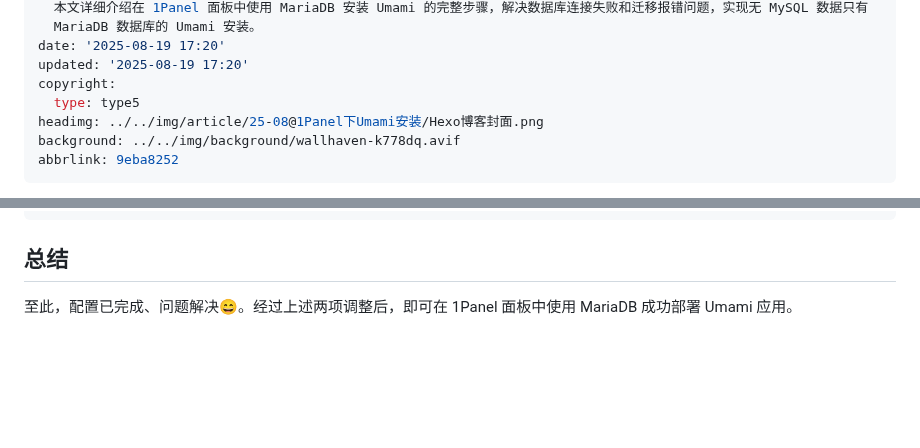
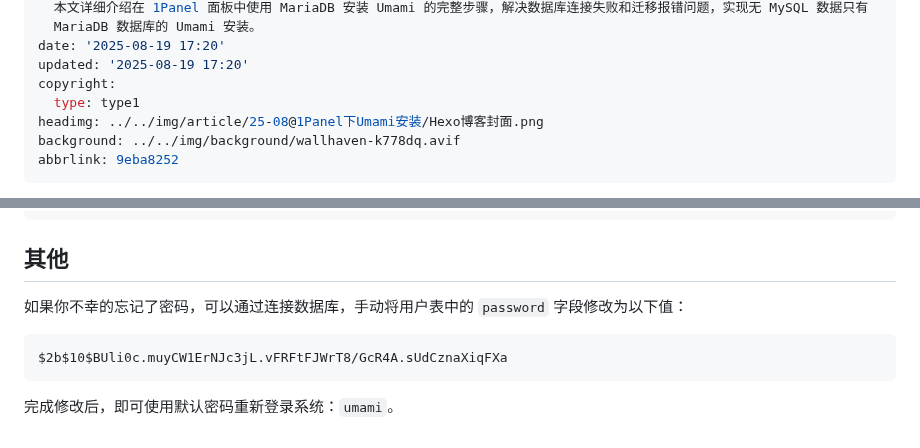
Before and after one commit to inkss/markdown, a Markdown page: Hexo/2025/25-08@1Panel下Umami安装.md, 2 parts joined by grey strips. Drawn GitHub-style; blank space fills up the shorter version.

Commit message:
更新 Umami 安装文档，修正版权类型并添加密码重置说明

````diff
--- a/Hexo/2025/25-08@1Panel下Umami安装.md
+++ b/Hexo/2025/25-08@1Panel下Umami安装.md
@@ -13,7 +13,7 @@ description: >-
 date: '2025-08-19 17:20'
 updated: '2025-08-19 17:20'
 copyright:
-  type: type5
+  type: type1
 headimg: ../../img/article/25-08@1Panel下Umami安装/Hexo博客封面.png
 background: ../../img/background/wallhaven-k778dq.avif
 abbrlink: 9eba8252
@@ -87,6 +87,12 @@ END //
 DELIMITER ;
 ```
 
-## 总结
+## 其他
 
-至此，配置已完成、问题解决😄。经过上述两项调整后，即可在 1Panel 面板中使用 MariaDB 成功部署 Umami 应用。
+如果你不幸的忘记了密码，可以通过连接数据库，手动将用户表中的 `password` 字段修改为以下值：
+
+```txt
+$2b$10$BUli0c.muyCW1ErNJc3jL.vFRFtFJWrT8/GcR4A.sUdCznaXiqFXa
+```
+
+完成修改后，即可使用默认密码重新登录系统：`umami`。
````
